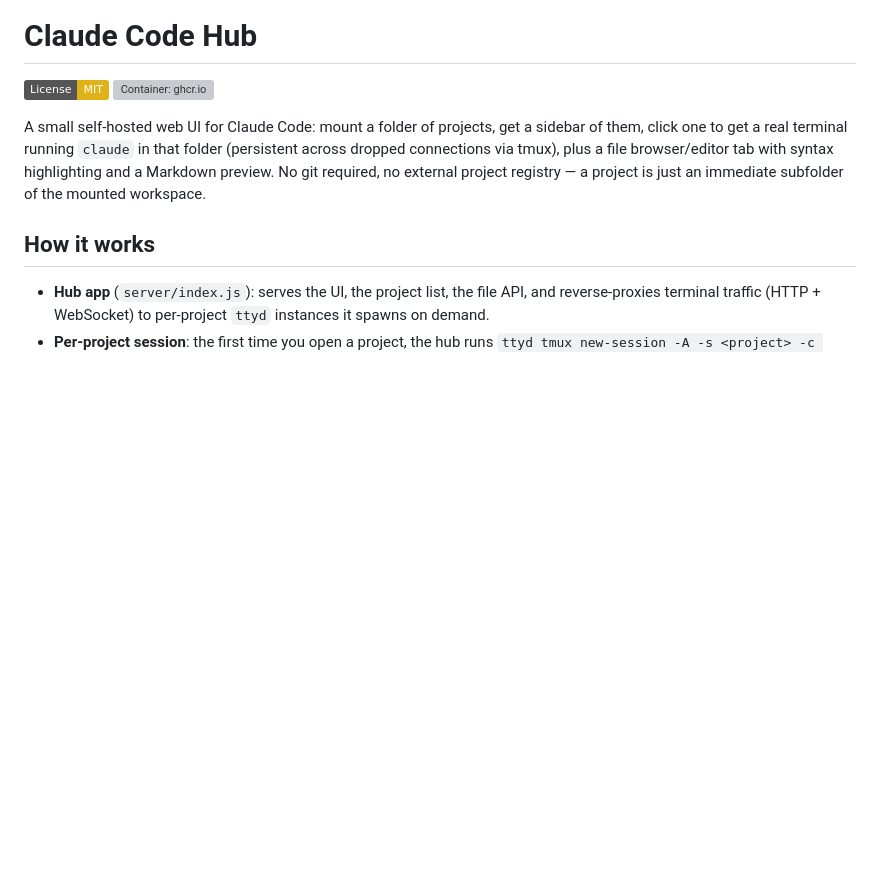
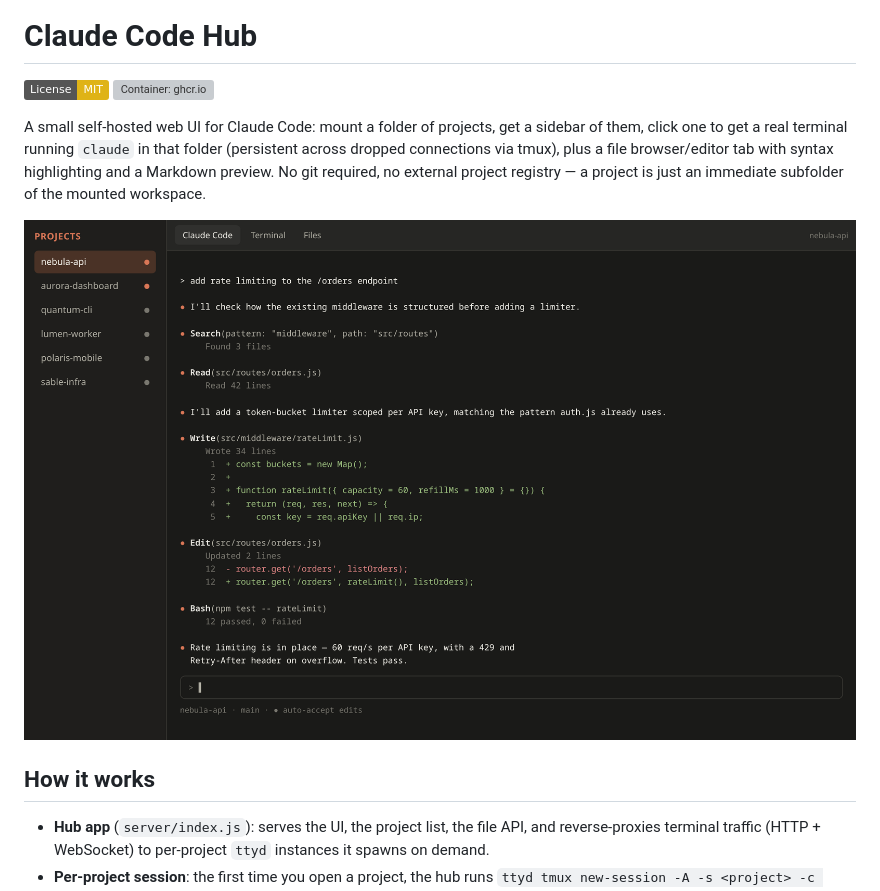
Before and after one commit to deputynl/claudeweb, a Markdown page: README.md, the part around the change. Drawn GitHub-style; pictures changed too: public/screenshot.png (added); badges without logos; blank space fills up the shorter version; grey boxes are pictures that could not be loaded.

Commit message:
Add demo screenshot to README
Mocked-up Claude Code session with imaginary project names, styled to
match the app's own theme.

Co-Authored-By: Claude Sonnet 5 <noreply@anthropic.com>

```diff
--- a/README.md
+++ b/README.md
@@ -9,6 +9,8 @@ folder (persistent across dropped connections via tmux), plus a file
 browser/editor tab with syntax highlighting and a Markdown preview. No git
 required, no external project registry — a project is just an immediate
 subfolder of the mounted workspace.
+
+![Screenshot of Claude Code Hub, showing a project sidebar and a Claude Code terminal session (mocked-up demo content)](public/screenshot.png)
 
 ## How it works
 
```
